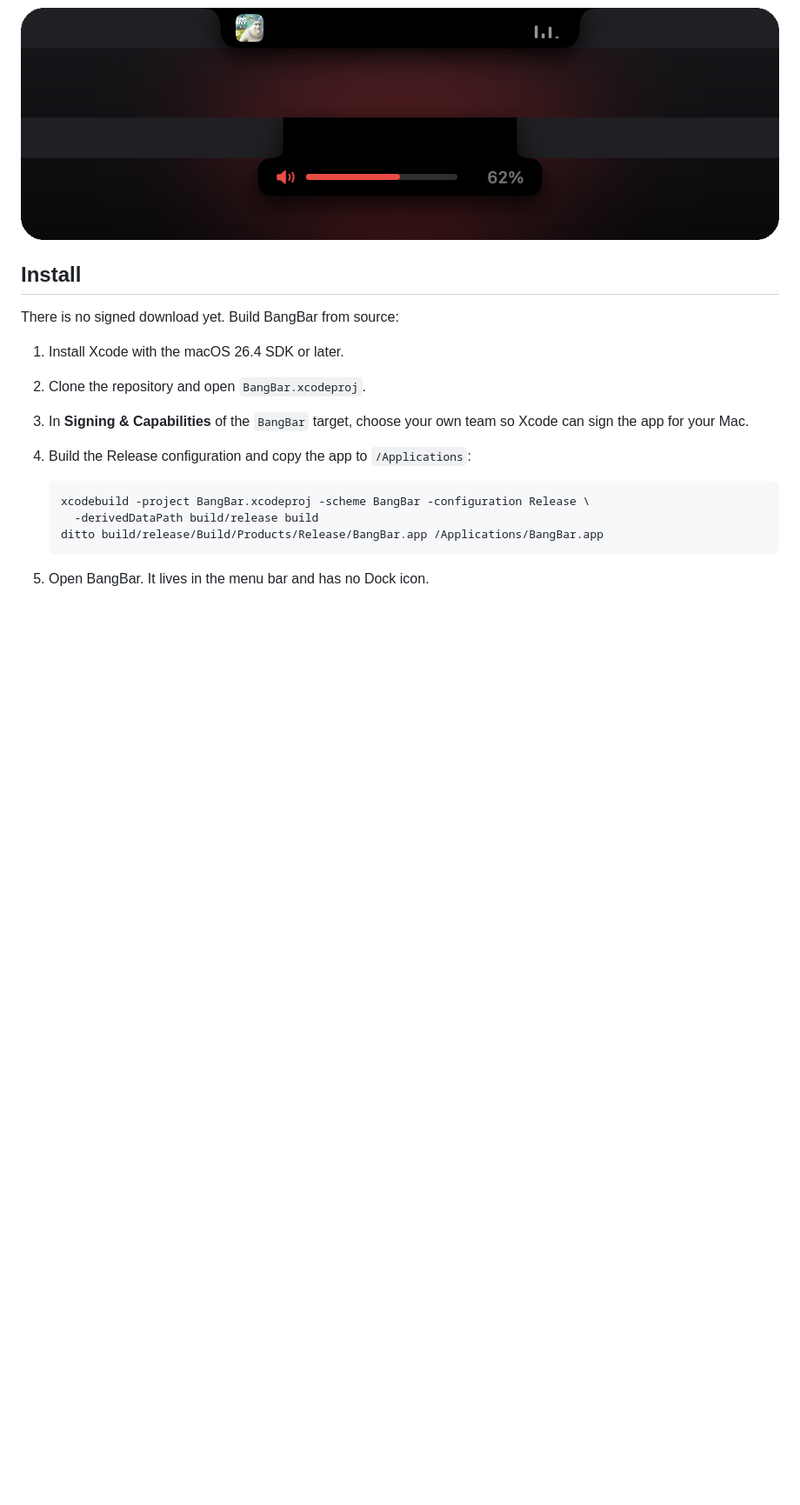
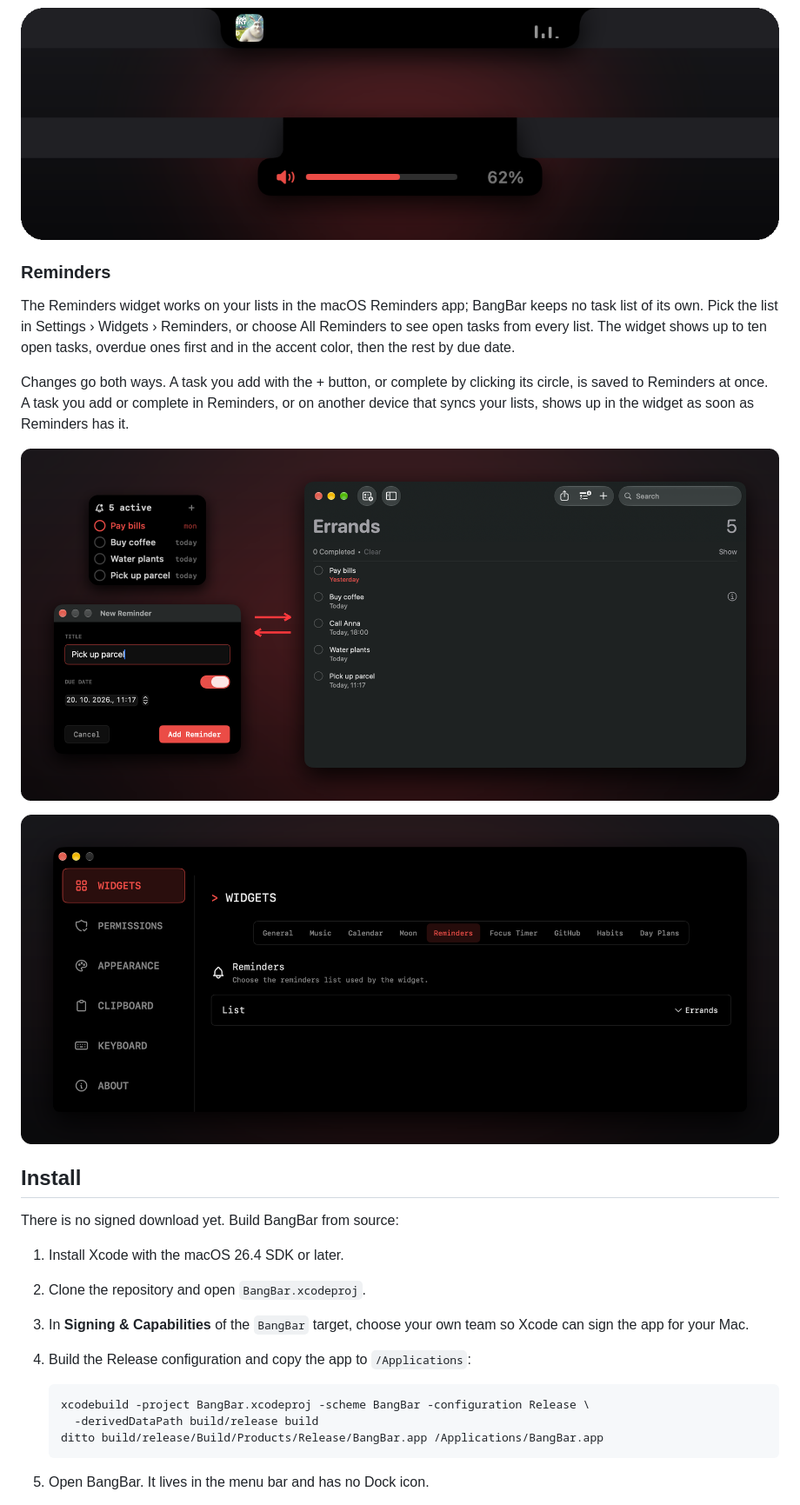
Before and after one commit to olchu/bangBar, a Markdown page: README.md, the part around one of its changes. Shown at 87% size. Drawn GitHub-style; pictures changed too: docs/images/reminders-sync.png (added), docs/images/settings-reminders.png (added); blank space fills up the shorter version.

Commit message:
document reminders list choice and sync in the readme

```diff
--- a/README.md
+++ b/README.md
@@ -41,6 +41,16 @@ BangBar is a native macOS app written in Swift and SwiftUI. It needs macOS 26.4
 The compact strip shows what is playing; a browser tab shows its own preview. Volume, charging and Bluetooth notices grow out of the notch for a moment and slide back.
 
 ![Compact mode with a YouTube preview and playback bars, and the volume notice under the notch](docs/images/notch-states.png)
+
+### Reminders
+
+The Reminders widget works on your lists in the macOS Reminders app; BangBar keeps no task list of its own. Pick the list in Settings › Widgets › Reminders, or choose All Reminders to see open tasks from every list. The widget shows up to ten open tasks, overdue ones first and in the accent color, then the rest by due date.
+
+Changes go both ways. A task you add with the + button, or complete by clicking its circle, is saved to Reminders at once. A task you add or complete in Reminders, or on another device that syncs your lists, shows up in the widget as soon as Reminders has it.
+
+![A task added from BangBar's New Reminder window appears in the same list in the Reminders app](docs/images/reminders-sync.png)
+
+![Settings, Widgets › Reminders: the list the widget shows](docs/images/settings-reminders.png)
 
 ## Install
 
```
Also changed, not shown: other parts of README.md (+1 -1 lines).
